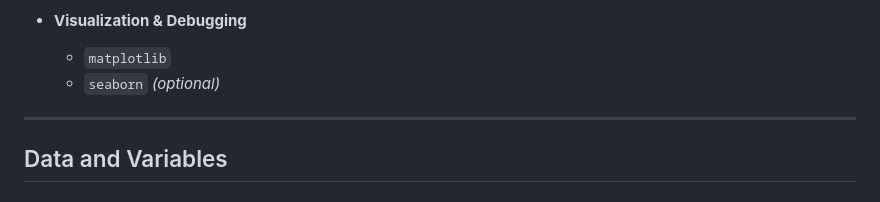
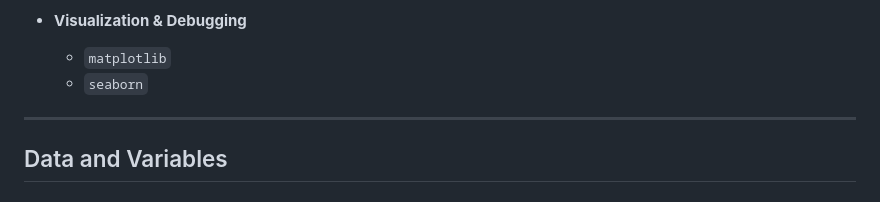
Before and after one commit to marciomacielbastos/MosqlimateSprint2025, a Markdown page: README.md, the part around the change. Rendered like a GitHub page.

```diff
--- a/README.md
+++ b/README.md
@@ -36,7 +36,7 @@ The following Python libraries are required to run the model and reproduce resul
 * **Visualization & Debugging**
 
   * `matplotlib`
-  * `seaborn` *(optional)*
+  * `seaborn`
 
 ---
 
```
